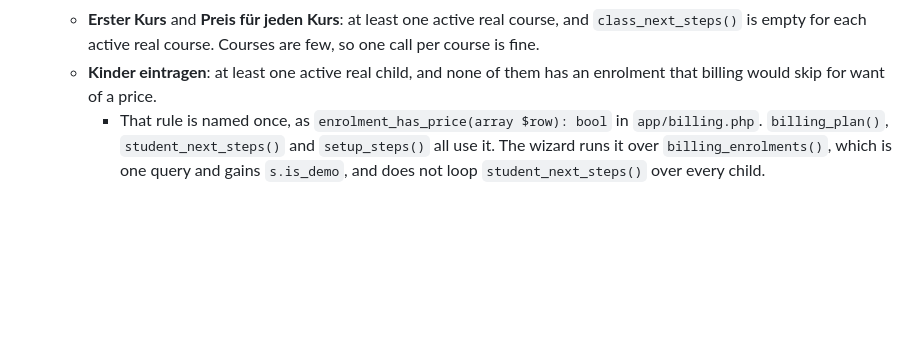
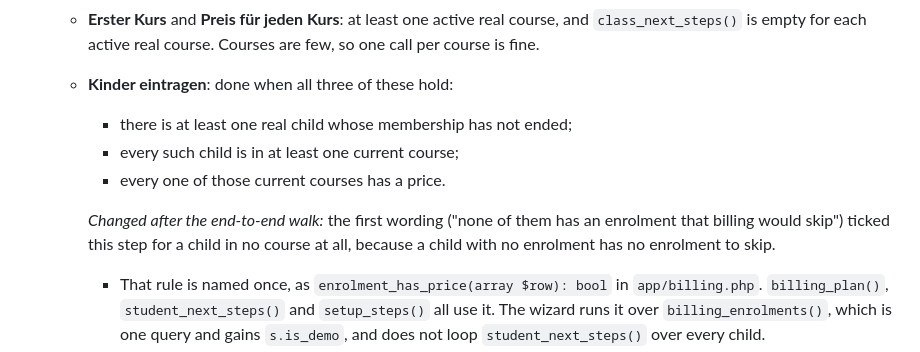
Before and after one commit to mangoman16/crmb, a Markdown page: docs/decisions/0011-the-start-checklist-and-a-seven-entry-menu.md, the part around the change. GitHub-like rendering; blank space fills up the shorter version.

Commit message:
Record that „Kinder eintragen“ needs every child in a priced course
The end-to-end walk showed the step ticking for a child in no course: the old
wording only asked that no enrolment lacked a price, and a child with no
enrolment has nothing to lack. ADR 0011 now states the rule the code follows
since ede738f.

Co-Authored-By: Claude Opus 5.5 <noreply@anthropic.com>
Claude-Session: https://claude.ai/code/session_01JHs9T5M8P7zcHoGhwPHhi4

```diff
--- a/docs/decisions/0011-the-start-checklist-and-a-seven-entry-menu.md
+++ b/docs/decisions/0011-the-start-checklist-and-a-seven-entry-menu.md
@@ -74,8 +74,14 @@ It holds:
   - **Erster Kurs** and **Preis für jeden Kurs**: at least one active real course, and
     `class_next_steps()` is empty for each active real course. Courses are few, so one call
     per course is fine.
-  - **Kinder eintragen**: at least one active real child, and none of them has an enrolment
-    that billing would skip for want of a price.
+  - **Kinder eintragen**: done when all three of these hold:
+    - there is at least one real child whose membership has not ended;
+    - every such child is in at least one current course;
+    - every one of those current courses has a price.
+
+    *Changed after the end-to-end walk:* the first wording ("none of them has an enrolment
+    that billing would skip") ticked this step for a child in no course at all, because a
+    child with no enrolment has no enrolment to skip.
     - That rule is named once, as `enrolment_has_price(array $row): bool` in
       `app/billing.php`. `billing_plan()`, `student_next_steps()` and `setup_steps()` all
       use it. The wizard runs it over `billing_enrolments()`, which is one query and gains
```
